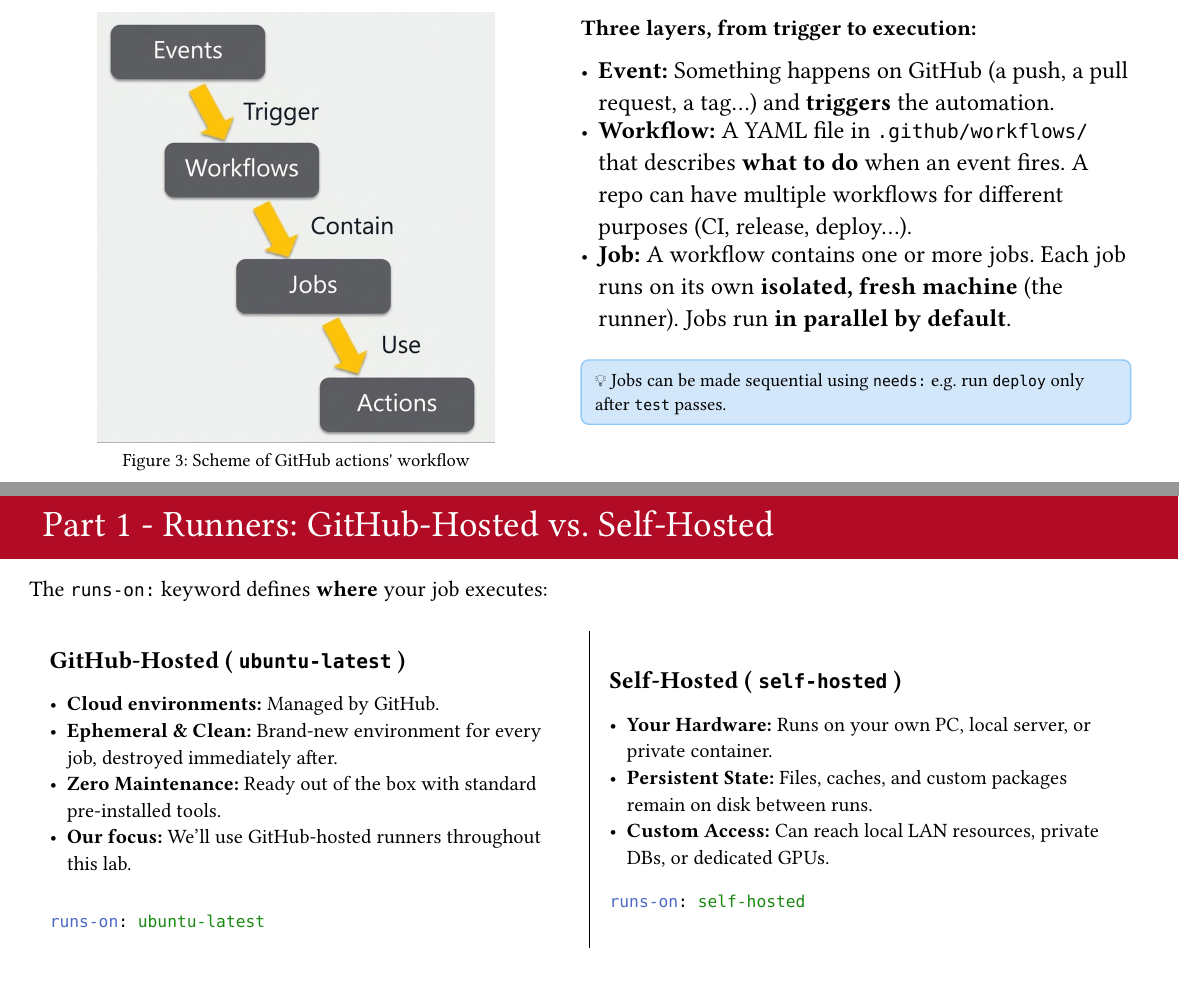
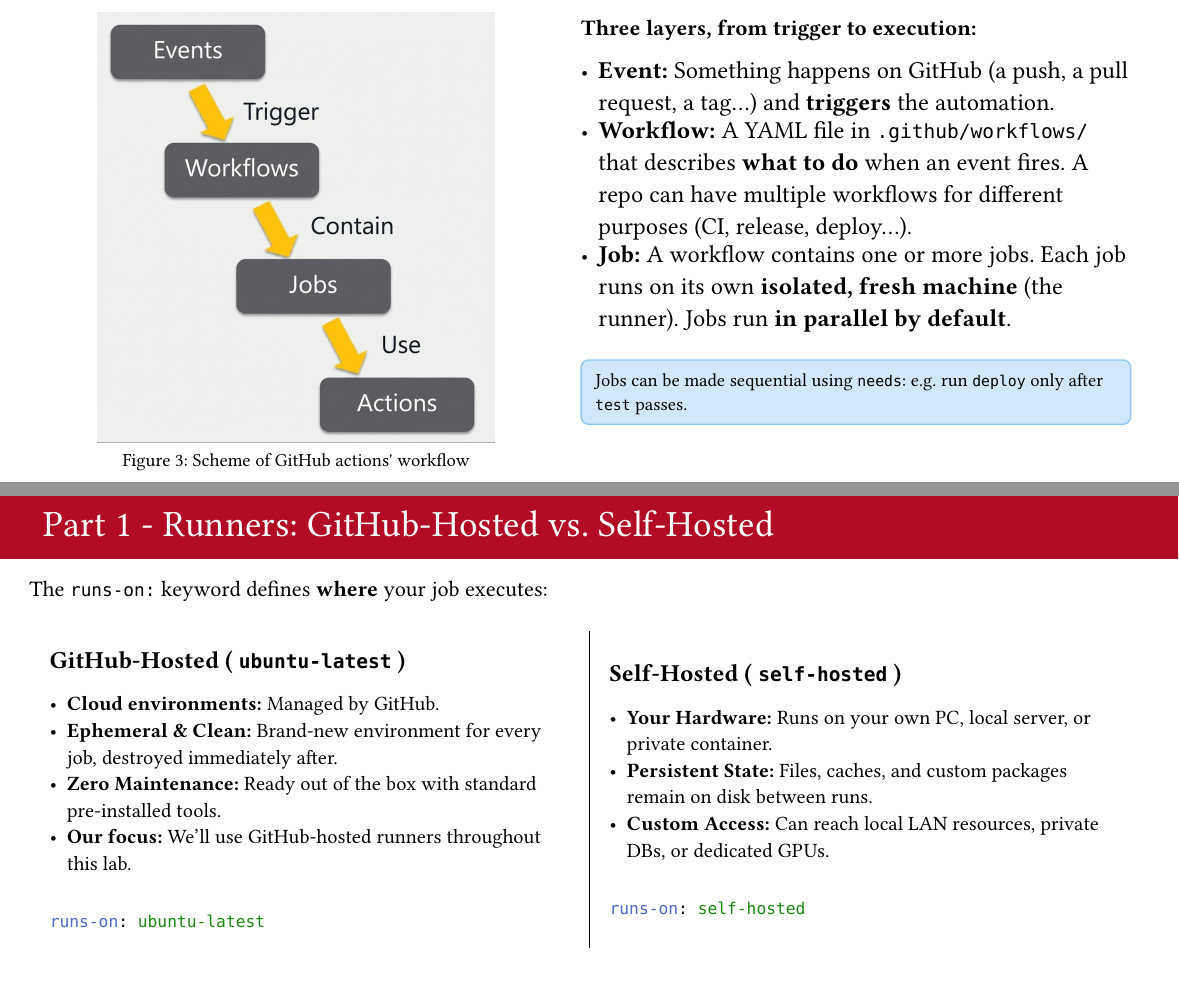
Before and after one commit to SDEGroup5/Docs, a Typst document (docs/topics/topic1.typ): two parts of pages 6 and 10 of 14, joined at a grey line, cut so that both start at the same text. Compiled offline with Typst 0.15.

Commit message:
Final Refactor

```diff
--- a/docs/topics/topic1.typ
+++ b/docs/topics/topic1.typ
@@ -190,7 +190,7 @@
 
       #v(0.5em)
       #hint(txtSize: 1em)[
-        💡 Jobs can be made sequential using `needs:` e.g. run `deploy` only after `test` passes.
+        Jobs can be made sequential using `needs`: e.g. run `deploy` only after `test` passes.
       ]
     ],
   )
@@ -340,7 +340,7 @@
         - *Your Hardware:* Runs on your own PC, local server, or private container.
         - *Persistent State:* Files, caches, and custom packages remain on disk between runs.
         - *Custom Access:* Can reach local LAN resources, private DBs, or dedicated GPUs.
-        #v(0.3em)
+        #v(1em)
         #raw("runs-on: self-hosted", block: true, lang: "yaml")
       ],
     )
```
